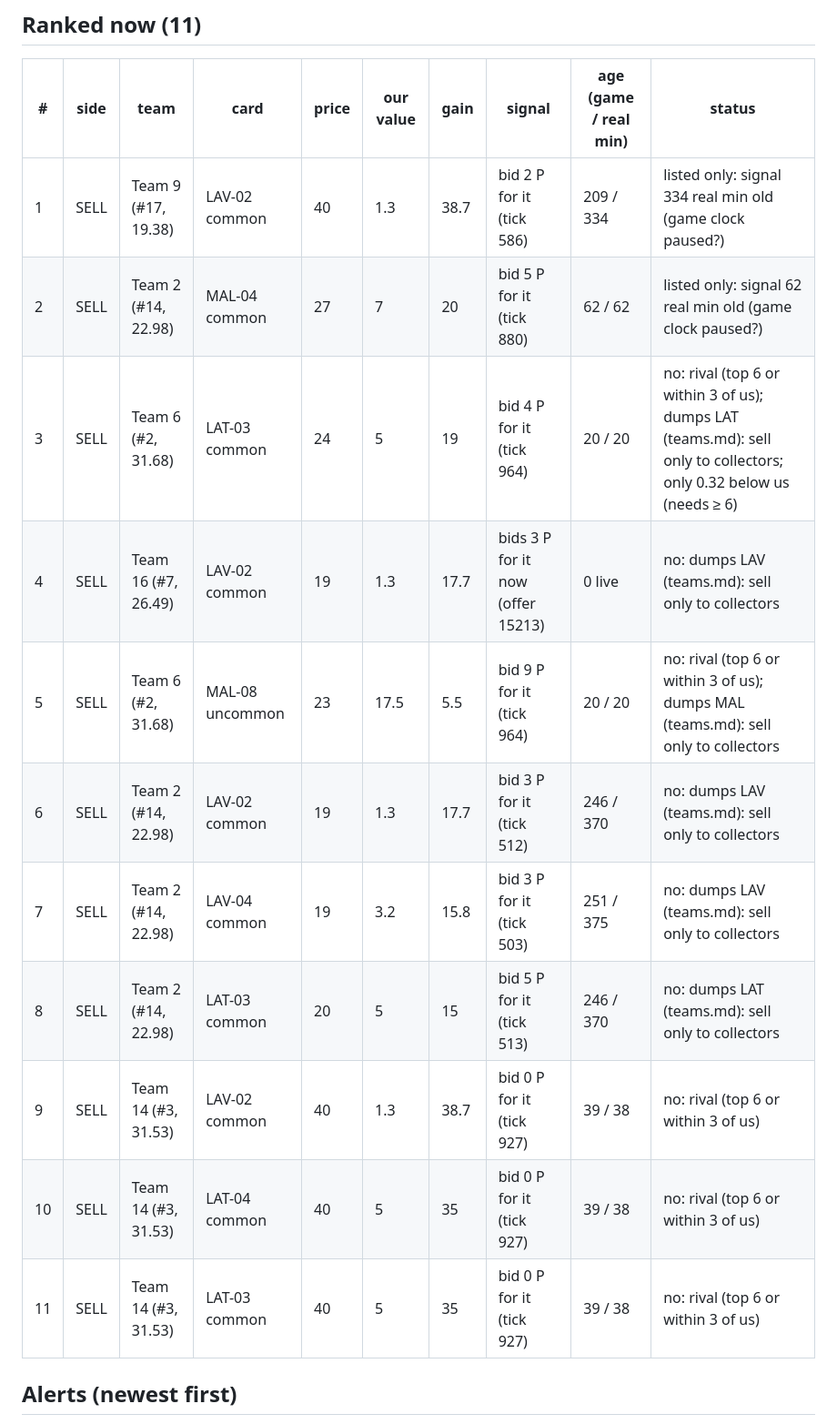
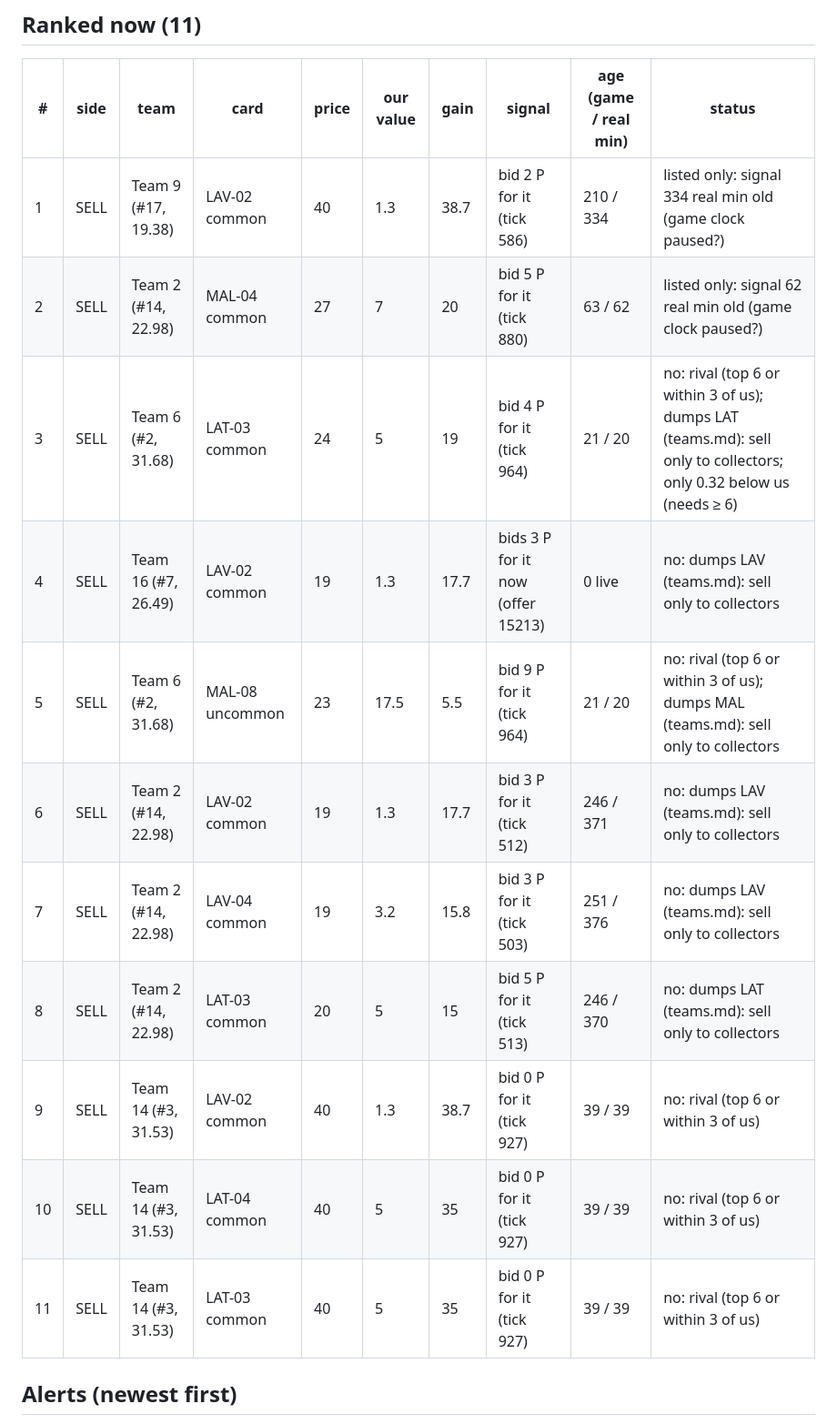
Before and after one commit to alxvar/claude-hackathon-team-5, a Markdown page: intel/opportunities.md, the part around one of its changes. Shown at 91% size. GitHub-like rendering.

Commit message:
auto (Lucas Wiese): intel/metrics.md intel/opportunities.md

```diff
--- a/intel/opportunities.md
+++ b/intel/opportunities.md
@@ -6,17 +6,17 @@ Alert rule: gain ≥ 20 or it completes our page · signal ≤ 30 game min and
 
 | # | side | team | card | price | our value | gain | signal | age (game / real min) | status |
 |---|---|---|---|---|---|---|---|---|---|
-| 1 | SELL | Team 9 (#17, 19.38) | LAV-02 common | 40 | 1.3 | 38.7 | bid 2 P for it (tick 586) | 209 / 334 | listed only: signal 334 real min old (game clock paused?) |
-| 2 | SELL | Team 2 (#14, 22.98) | MAL-04 common | 27 | 7 | 20 | bid 5 P for it (tick 880) | 62 / 62 | listed only: signal 62 real min old (game clock paused?) |
-| 3 | SELL | Team 6 (#2, 31.68) | LAT-03 common | 24 | 5 | 19 | bid 4 P for it (tick 964) | 20 / 20 | no: rival (top 6 or within 3 of us); dumps LAT (teams.md): sell only to collectors; only 0.32 below us (needs ≥ 6) |
+| 1 | SELL | Team 9 (#17, 19.38) | LAV-02 common | 40 | 1.3 | 38.7 | bid 2 P for it (tick 586) | 210 / 334 | listed only: signal 334 real min old (game clock paused?) |
+| 2 | SELL | Team 2 (#14, 22.98) | MAL-04 common | 27 | 7 | 20 | bid 5 P for it (tick 880) | 63 / 62 | listed only: signal 62 real min old (game clock paused?) |
+| 3 | SELL | Team 6 (#2, 31.68) | LAT-03 common | 24 | 5 | 19 | bid 4 P for it (tick 964) | 21 / 20 | no: rival (top 6 or within 3 of us); dumps LAT (teams.md): sell only to collectors; only 0.32 below us (needs ≥ 6) |
 | 4 | SELL | Team 16 (#7, 26.49) | LAV-02 common | 19 | 1.3 | 17.7 | bids 3 P for it now (offer 15213) | 0 live | no: dumps LAV (teams.md): sell only to collectors |
-| 5 | SELL | Team 6 (#2, 31.68) | MAL-08 uncommon | 23 | 17.5 | 5.5 | bid 9 P for it (tick 964) | 20 / 20 | no: rival (top 6 or within 3 of us); dumps MAL (teams.md): sell only to collectors |
-| 6 | SELL | Team 2 (#14, 22.98) | LAV-02 common | 19 | 1.3 | 17.7 | bid 3 P for it (tick 512) | 246 / 370 | no: dumps LAV (teams.md): sell only to collectors |
-| 7 | SELL | Team 2 (#14, 22.98) | LAV-04 common | 19 | 3.2 | 15.8 | bid 3 P for it (tick 503) | 251 / 375 | no: dumps LAV (teams.md): sell only to collectors |
+| 5 | SELL | Team 6 (#2, 31.68) | MAL-08 uncommon | 23 | 17.5 | 5.5 | bid 9 P for it (tick 964) | 21 / 20 | no: rival (top 6 or within 3 of us); dumps MAL (teams.md): sell only to collectors |
+| 6 | SELL | Team 2 (#14, 22.98) | LAV-02 common | 19 | 1.3 | 17.7 | bid 3 P for it (tick 512) | 246 / 371 | no: dumps LAV (teams.md): sell only to collectors |
+| 7 | SELL | Team 2 (#14, 22.98) | LAV-04 common | 19 | 3.2 | 15.8 | bid 3 P for it (tick 503) | 251 / 376 | no: dumps LAV (teams.md): sell only to collectors |
 | 8 | SELL | Team 2 (#14, 22.98) | LAT-03 common | 20 | 5 | 15 | bid 5 P for it (tick 513) | 246 / 370 | no: dumps LAT (teams.md): sell only to collectors |
-| 9 | SELL | Team 14 (#3, 31.53) | LAV-02 common | 40 | 1.3 | 38.7 | bid 0 P for it (tick 927) | 39 / 38 | no: rival (top 6 or within 3 of us) |
-| 10 | SELL | Team 14 (#3, 31.53) | LAT-04 common | 40 | 5 | 35 | bid 0 P for it (tick 927) | 39 / 38 | no: rival (top 6 or within 3 of us) |
-| 11 | SELL | Team 14 (#3, 31.53) | LAT-03 common | 40 | 5 | 35 | bid 0 P for it (tick 927) | 39 / 38 | no: rival (top 6 or within 3 of us) |
+| 9 | SELL | Team 14 (#3, 31.53) | LAV-02 common | 40 | 1.3 | 38.7 | bid 0 P for it (tick 927) | 39 / 39 | no: rival (top 6 or within 3 of us) |
+| 10 | SELL | Team 14 (#3, 31.53) | LAT-04 common | 40 | 5 | 35 | bid 0 P for it (tick 927) | 39 / 39 | no: rival (top 6 or within 3 of us) |
+| 11 | SELL | Team 14 (#3, 31.53) | LAT-03 common | 40 | 5 | 35 | bid 0 P for it (tick 927) | 39 / 39 | no: rival (top 6 or within 3 of us) |
 
 ## Alerts (newest first)
 
```
Also changed, not shown: other parts of intel/opportunities.md (+1 -1 lines), intel/metrics.md (+4 -4 lines).
